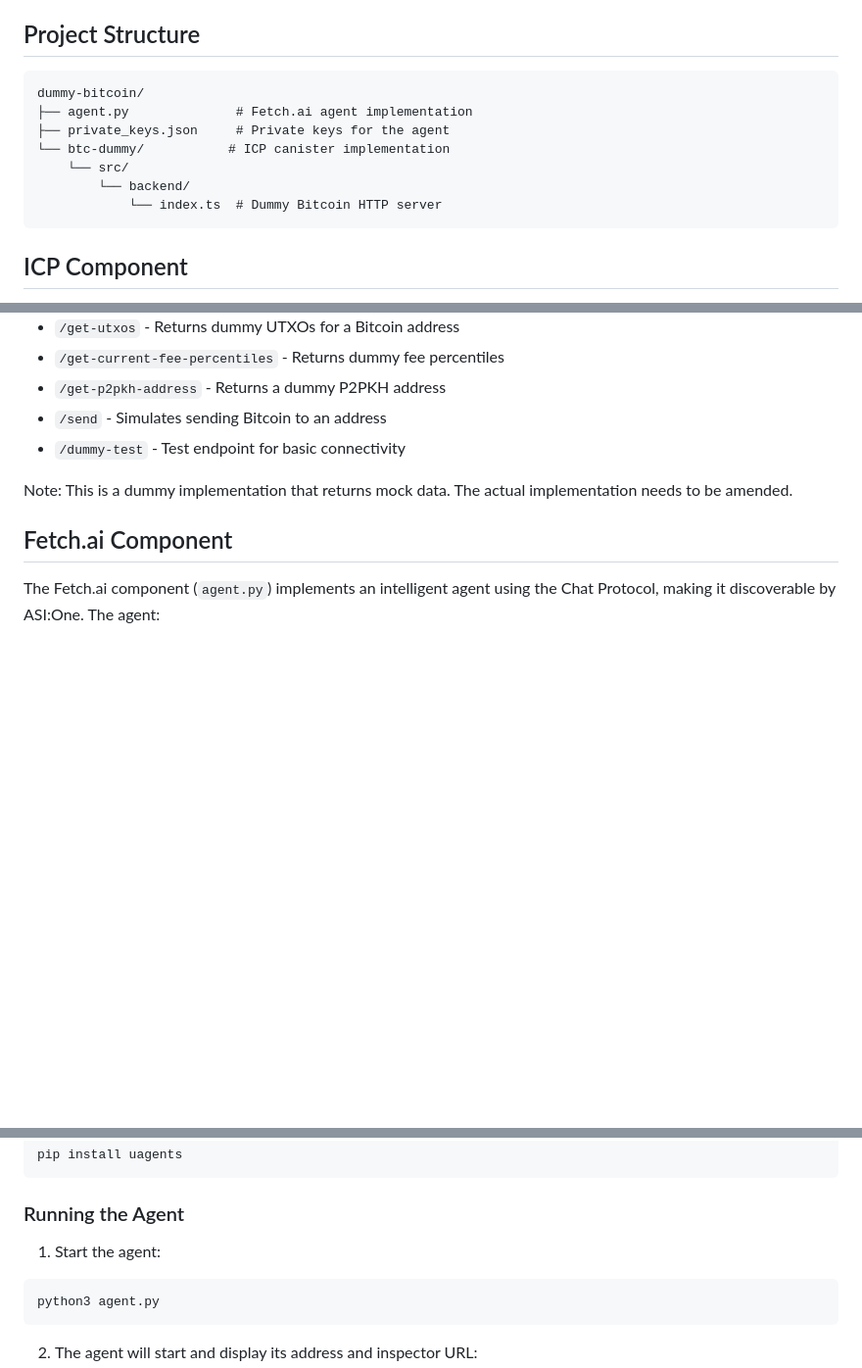
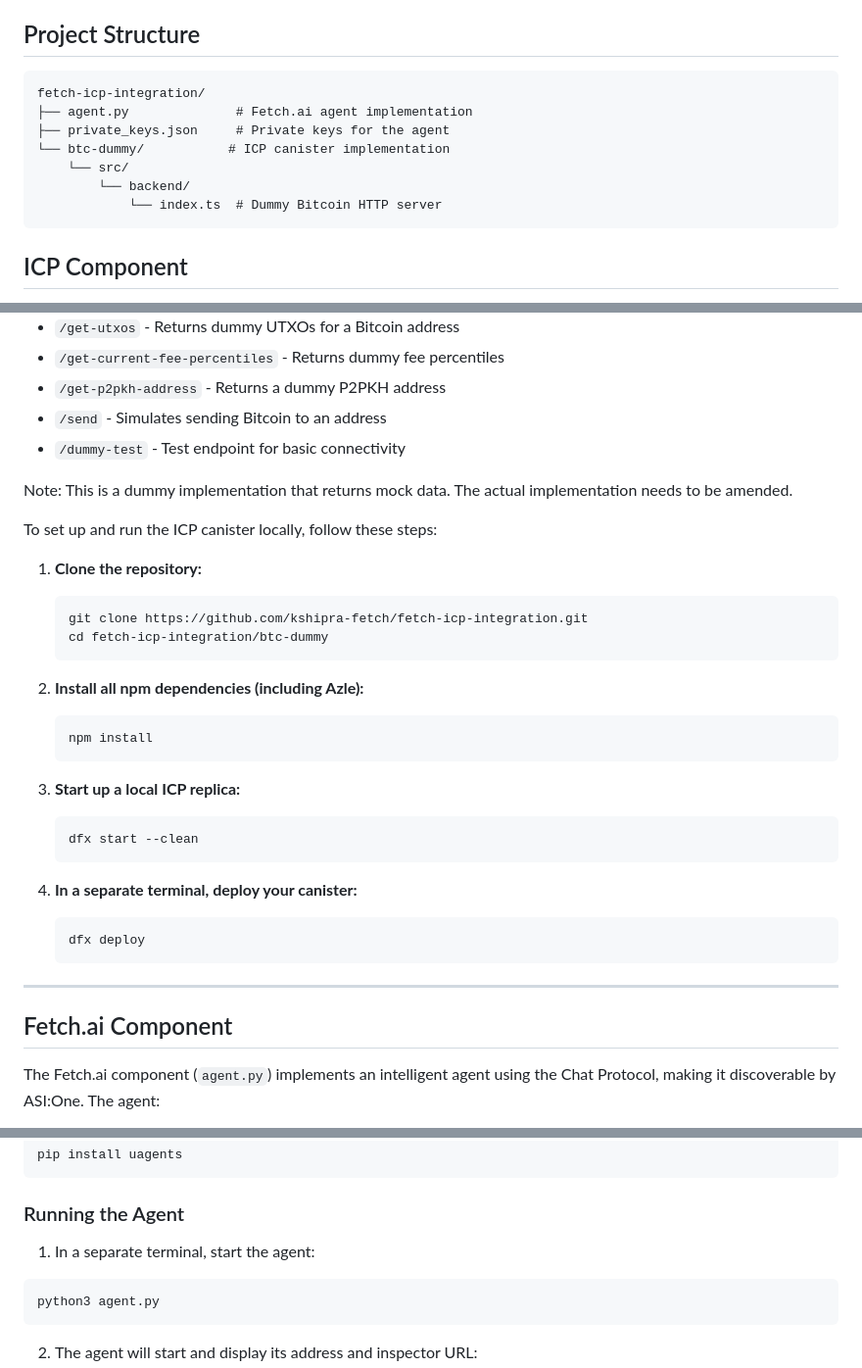
Before and after one commit to kshipra-fetch/fetch-icp-integration, a Markdown page: README.md, 3 parts joined by grey strips. Shown at 98% size. Drawn GitHub-style; blank space fills up the shorter version.

````diff
--- a/README.md
+++ b/README.md
@@ -5,7 +5,7 @@ This project demonstrates a collaborative integration between Internet Computer
 ## Project Structure
 
 ```
-dummy-bitcoin/
+fetch-icp-integration/
 ├── agent.py              # Fetch.ai agent implementation
 ├── private_keys.json     # Private keys for the agent
 └── btc-dummy/           # ICP canister implementation
@@ -13,6 +13,8 @@ dummy-bitcoin/
         └── backend/
             └── index.ts  # Dummy Bitcoin HTTP server
 ```
+
+
 
 ## ICP Component
 
@@ -26,6 +28,33 @@ The ICP component (`btc-dummy/src/backend/index.ts`) implements a dummy HTTP ser
 - `/dummy-test` - Test endpoint for basic connectivity
 
 Note: This is a dummy implementation that returns mock data. The actual implementation needs to be amended.
+
+
+To set up and run the ICP canister locally, follow these steps:
+
+1. **Clone the repository:**
+   ```bash
+   git clone https://github.com/kshipra-fetch/fetch-icp-integration.git
+   cd fetch-icp-integration/btc-dummy
+   ```
+
+2. **Install all npm dependencies (including Azle):**
+   ```bash
+   npm install
+   ```
+
+3. **Start up a local ICP replica:**
+   ```bash
+   dfx start --clean
+   ```
+
+4. **In a separate terminal, deploy your canister:**
+   ```bash
+   dfx deploy
+   ```
+
+---
+
 
 ## Fetch.ai Component
 
@@ -46,7 +75,7 @@ pip install uagents
 
 ### Running the Agent
 
-1. Start the agent:
+1. In a separate terminal, start the agent:
 ```bash
 python3 agent.py
 ```
````
